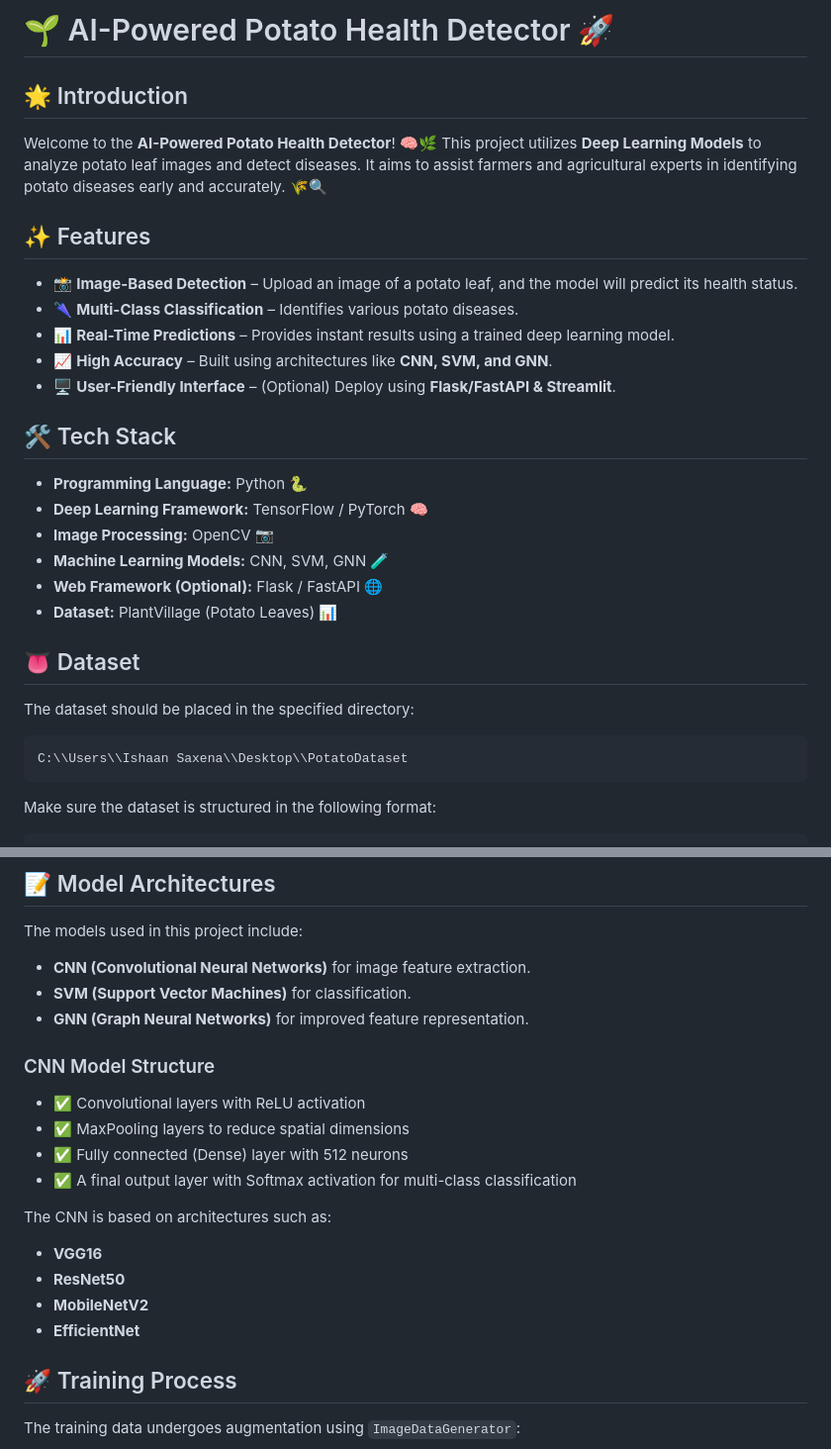
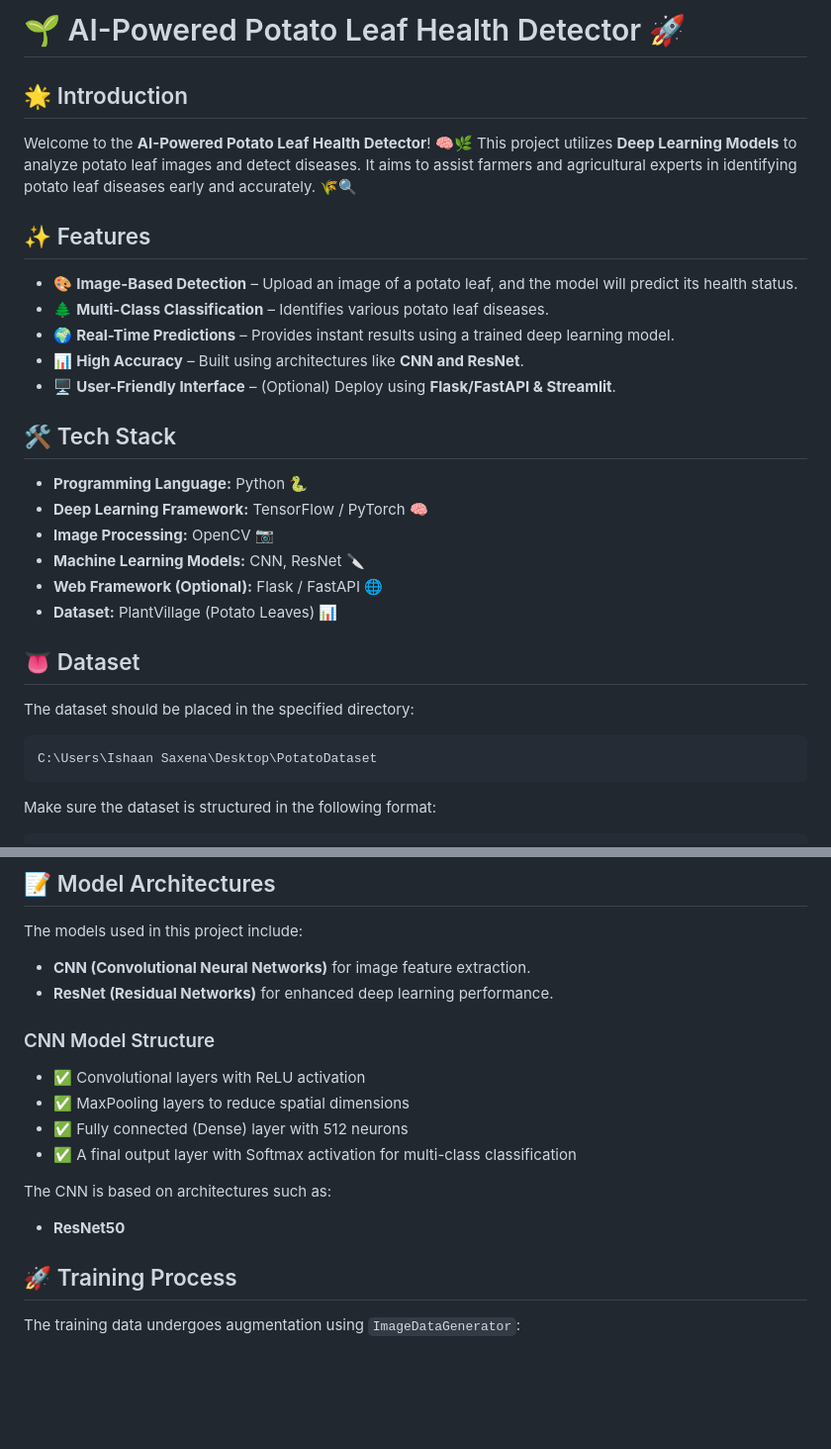
Before and after one commit to ishaansxna/AI-Powered-Potato-Leaf-Health-Detector, a Markdown page: README.md, 2 parts joined by grey strips. Shown at 99% size. GitHub-like rendering; blank space fills up the shorter version.

````diff
--- a/README.md
+++ b/README.md
@@ -1,27 +1,27 @@
-# 🌱 AI-Powered Potato Health Detector 🚀
+# 🌱 AI-Powered Potato Leaf Health Detector 🚀
 
 ## 🌟 Introduction
-Welcome to the **AI-Powered Potato Health Detector**! 🧠🌿 This project utilizes **Deep Learning Models** to analyze potato leaf images and detect diseases. It aims to assist farmers and agricultural experts in identifying potato diseases early and accurately. 🌾🔍
+Welcome to the **AI-Powered Potato Leaf Health Detector**! 🧠🌿 This project utilizes **Deep Learning Models** to analyze potato leaf images and detect diseases. It aims to assist farmers and agricultural experts in identifying potato leaf diseases early and accurately. 🌾🔍
 
 ## ✨ Features
-- 📸 **Image-Based Detection** – Upload an image of a potato leaf, and the model will predict its health status.
-- 🌂 **Multi-Class Classification** – Identifies various potato diseases.
-- 📊 **Real-Time Predictions** – Provides instant results using a trained deep learning model.
-- 📈 **High Accuracy** – Built using architectures like **CNN, SVM, and GNN**.
+- 🎨 **Image-Based Detection** – Upload an image of a potato leaf, and the model will predict its health status.
+- 🌲 **Multi-Class Classification** – Identifies various potato leaf diseases.
+- 🌍 **Real-Time Predictions** – Provides instant results using a trained deep learning model.
+- 📊 **High Accuracy** – Built using architectures like **CNN and ResNet**.
 - 🖥️ **User-Friendly Interface** – (Optional) Deploy using **Flask/FastAPI & Streamlit**.
 
 ## 🛠️ Tech Stack
 - **Programming Language:** Python 🐍
 - **Deep Learning Framework:** TensorFlow / PyTorch 🧠
 - **Image Processing:** OpenCV 📷
-- **Machine Learning Models:** CNN, SVM, GNN 🧪
+- **Machine Learning Models:** CNN, ResNet 🔪
 - **Web Framework (Optional):** Flask / FastAPI 🌐
 - **Dataset:** PlantVillage (Potato Leaves) 📊
 
 ## 👅 Dataset
 The dataset should be placed in the specified directory:
 ```
-C:\\Users\\Ishaan Saxena\\Desktop\\PotatoDataset
+C:\Users\Ishaan Saxena\Desktop\PotatoDataset
 ```
 Make sure the dataset is structured in the following format:
 ```
@@ -53,8 +53,7 @@ Download the dataset from:
 ## 📝 Model Architectures
 The models used in this project include:
 - **CNN (Convolutional Neural Networks)** for image feature extraction.
-- **SVM (Support Vector Machines)** for classification.
-- **GNN (Graph Neural Networks)** for improved feature representation.
+- **ResNet (Residual Networks)** for enhanced deep learning performance.
 
 ### CNN Model Structure
 - ✅ Convolutional layers with ReLU activation
@@ -63,10 +62,7 @@ The models used in this project include:
 - ✅ A final output layer with Softmax activation for multi-class classification
 
 The CNN is based on architectures such as:
-- **VGG16**
 - **ResNet50**
-- **MobileNetV2**
-- **EfficientNet**
 
 ## 🚀 Training Process
 The training data undergoes augmentation using `ImageDataGenerator`:
````
Also changed, not shown: other parts of README.md (+3 -3 lines).
